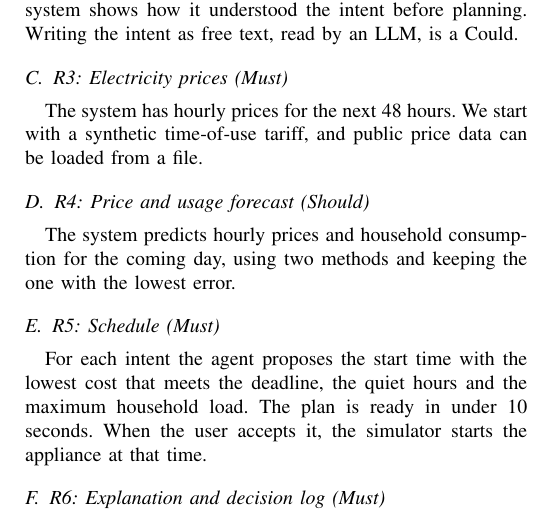
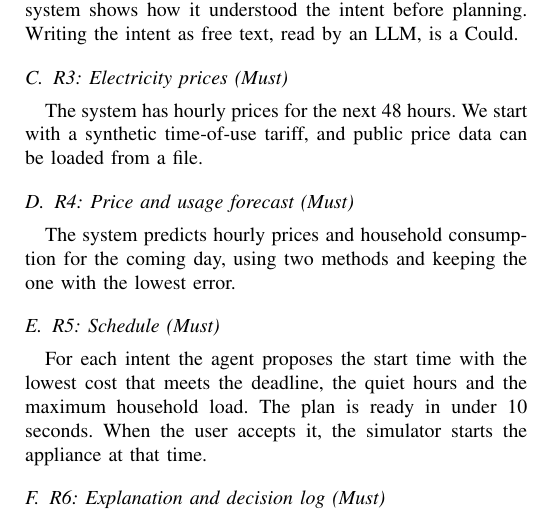
Before and after one commit to PhilipDahlensjo/SE-AI_project, a LaTeX paper (main.tex): part of one column of page 2 of 4, cut so that both start at the same text. Compiled offline with pdfLaTeX.

Commit message:
Make R4 (price and usage forecast) a Must
R4 is the whole AI course sub-project, so it cannot be dropped.
The PDF is not rebuilt yet (no LaTeX on this machine).

Co-Authored-By: Claude Opus 5.5 <noreply@anthropic.com>

```diff
--- a/main.tex
+++ b/main.tex
@@ -115,7 +115,7 @@ The user fills in a short form: which appliance, the earliest start and the dead
 \subsection{R3: Electricity prices (Must)}
 The system has hourly prices for the next 48 hours. We start with a synthetic time-of-use tariff, and public price data can be loaded from a file.
 
-\subsection{R4: Price and usage forecast (Should)}
+\subsection{R4: Price and usage forecast (Must)}
 The system predicts hourly prices and household consumption for the coming day, using two methods and keeping the one with the lowest error.
 
 \subsection{R5: Schedule (Must)}
```
Also changed, not shown: CLAUDE.md (+1 -1 lines).
